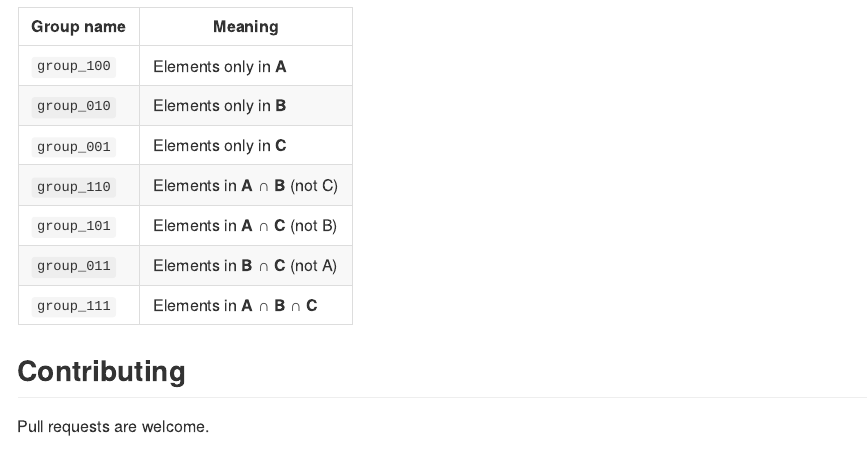
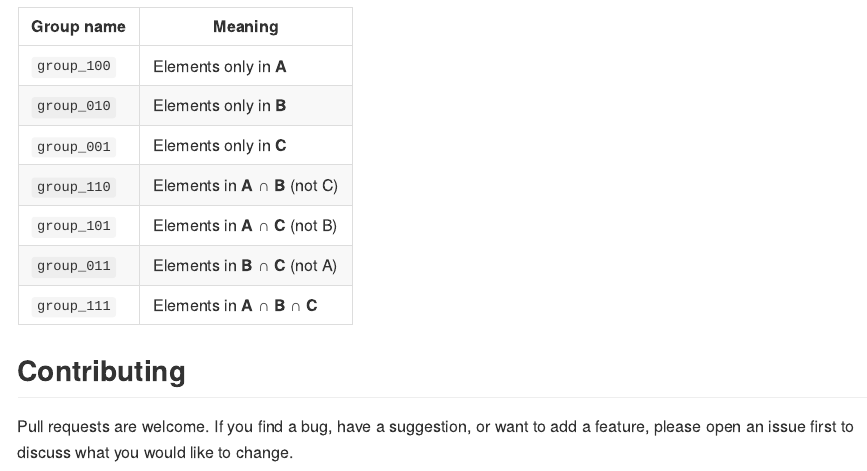
Before and after one commit to ckntav/gVenn, an R Markdown document (README.Rmd): the page in a window 1100 px wide, from 1740 px down. The pictures show the output file README.md that the author committed with the source, drawn offline in the style of GitHub.

Commit message:
update README

```diff
--- a/README.Rmd
+++ b/README.Rmd
@@ -95,7 +97,10 @@ When overlaps are computed, each group of elements or genomic regions is labeled
 | `group_101`  | Elements in **A ∩ C** (not B) |
 | `group_011`  | Elements in **B ∩ C** (not A) |
 | `group_111`  | Elements in **A ∩ B ∩ C**     |
+</div>
 
 ## Contributing
 
-Pull requests are welcome.
+Pull requests are welcome. If you find a bug, have a suggestion, or want to
+add a feature, please open an issue first to discuss what you would like
+to change.
```
Also changed, not shown: README.md, README.Rmd (4 more changed lines), 1 other file.
